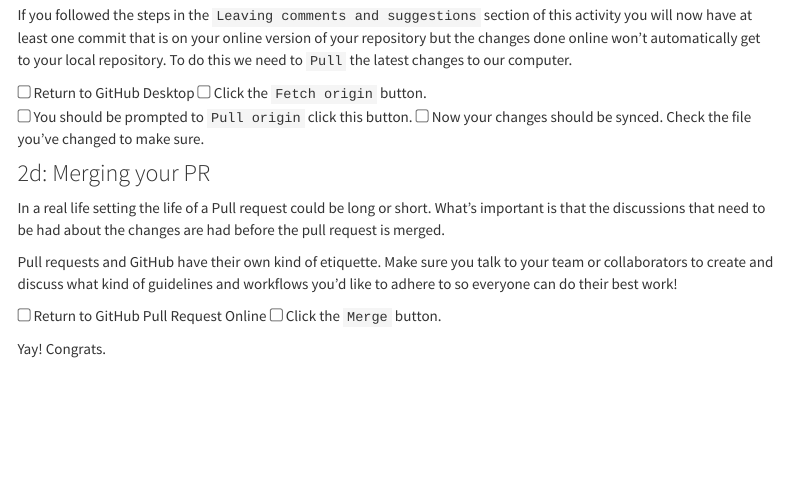
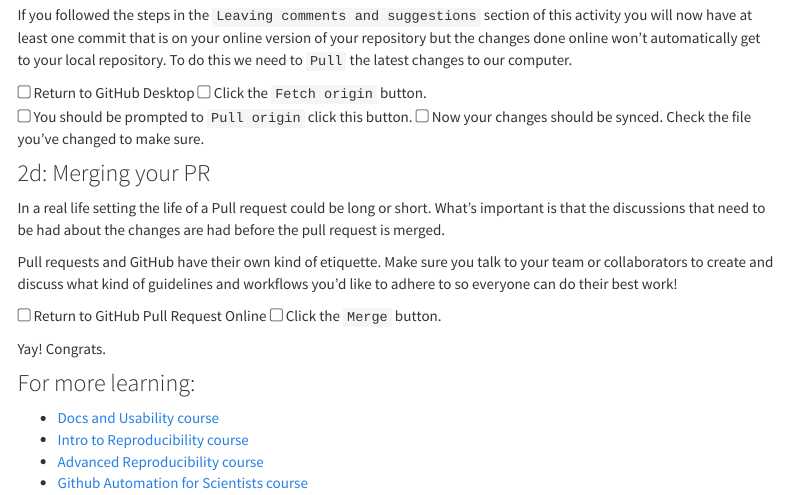
Before and after one commit to fhdsl/Moffitt_ITN_Workshop, an R Markdown document (github-activity-instructions.Rmd): the page in a window 1100 px wide, from 2570 px down. Rendered offline with R 4.5, knitr and Pandoc, with nearby package versions; menus at the side of the page are left out.

Commit message:
Add course links

```diff
--- a/github-activity-instructions.Rmd
+++ b/github-activity-instructions.Rmd
@@ -146,3 +146,9 @@ Pull requests and GitHub have their own kind of etiquette. Make sure you talk to
 <input type="checkbox"> Click the `Merge` button.
 
 Yay! Congrats.
+
+### For more learning:
+- [Docs and Usability course](https://jhudatascience.org/Documentation_and_Usability/)
+- [Intro to Reproducibility course](https://jhudatascience.org/Reproducibility_in_Cancer_Informatics/introduction.html)
+- [Advanced Reproducibility course](https://jhudatascience.org/Adv_Reproducibility_in_Cancer_Informatics/introduction.html)
+- [Github Automation for Scientists course](https://hutchdatascience.org/GitHub_Automation_for_Scientists/)
```
